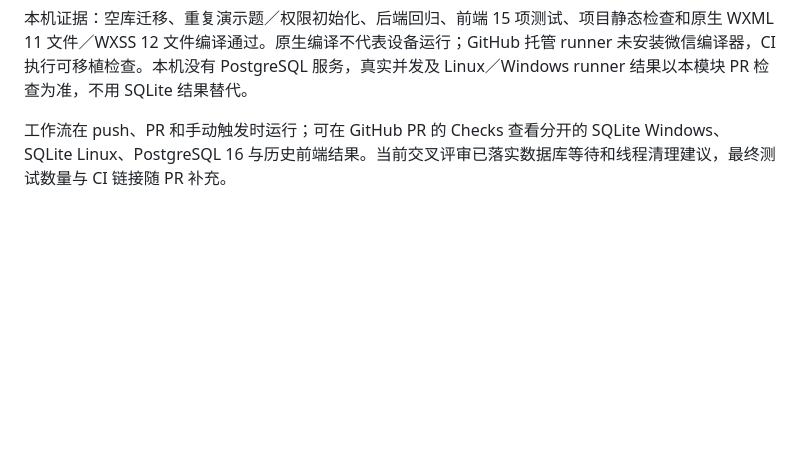
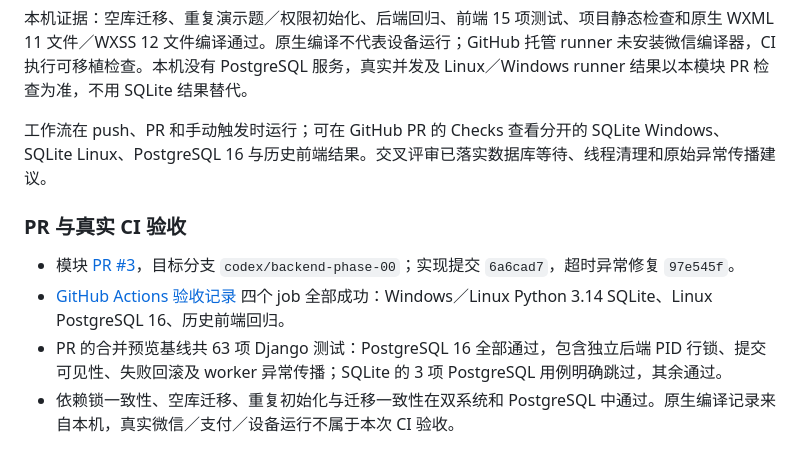
Before and after one commit to INHaiLing/wxz-, a Markdown page: doc/modules/P01-质量基础.md, the part around the change. Rendered like a GitHub page; blank space fills up the shorter version.

Commit message:
docs(backend): record P01 PostgreSQL and cross-platform CI evidence

```diff
--- a/doc/modules/P01-质量基础.md
+++ b/doc/modules/P01-质量基础.md
@@ -96,4 +96,11 @@ $env:TEST_DB_PORT='5432'
 
 本机证据：空库迁移、重复演示题／权限初始化、后端回归、前端 15 项测试、项目静态检查和原生 WXML 11 文件／WXSS 12 文件编译通过。原生编译不代表设备运行；GitHub 托管 runner 未安装微信编译器，CI 执行可移植检查。本机没有 PostgreSQL 服务，真实并发及 Linux／Windows runner 结果以本模块 PR 检查为准，不用 SQLite 结果替代。
 
-工作流在 push、PR 和手动触发时运行；可在 GitHub PR 的 Checks 查看分开的 SQLite Windows、SQLite Linux、PostgreSQL 16 与历史前端结果。当前交叉评审已落实数据库等待和线程清理建议，最终测试数量与 CI 链接随 PR 补充。
+工作流在 push、PR 和手动触发时运行；可在 GitHub PR 的 Checks 查看分开的 SQLite Windows、SQLite Linux、PostgreSQL 16 与历史前端结果。交叉评审已落实数据库等待、线程清理和原始异常传播建议。
+
+### PR 与真实 CI 验收
+
+- 模块 [PR #3](https://github.com/INHaiLing/wxz-/pull/3)，目标分支 `codex/backend-phase-00`；实现提交 `6a6cad7`，超时异常修复 `97e545f`。
+- [GitHub Actions 验收记录](https://github.com/INHaiLing/wxz-/actions/runs/36969983162) 四个 job 全部成功：Windows／Linux Python 3.14 SQLite、Linux PostgreSQL 16、历史前端回归。
+- PR 的合并预览基线共 63 项 Django 测试：PostgreSQL 16 全部通过，包含独立后端 PID 行锁、提交可见性、失败回滚及 worker 异常传播；SQLite 的 3 项 PostgreSQL 用例明确跳过，其余通过。
+- 依赖锁一致性、空库迁移、重复初始化与迁移一致性在双系统和 PostgreSQL 中通过。原生编译记录来自本机，真实微信／支付／设备运行不属于本次 CI 验收。
```
